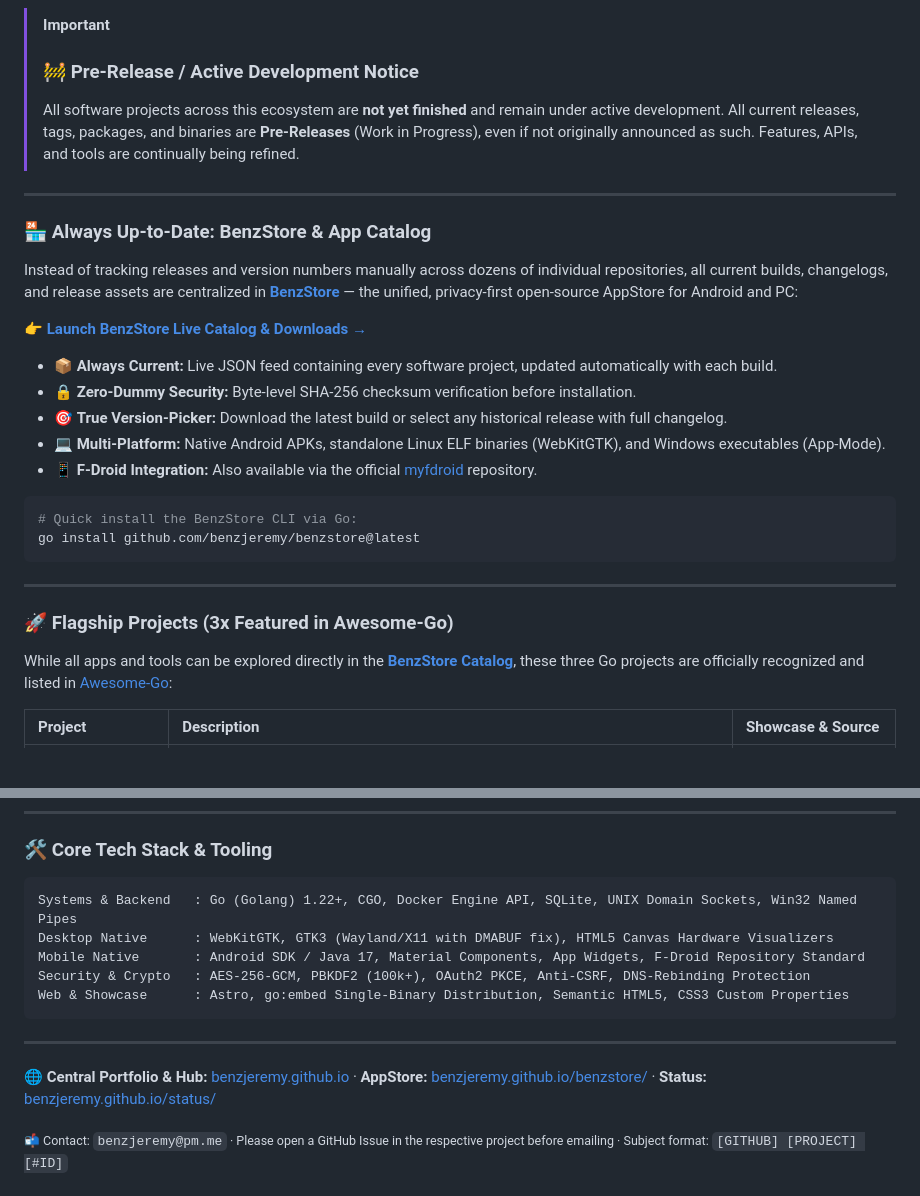
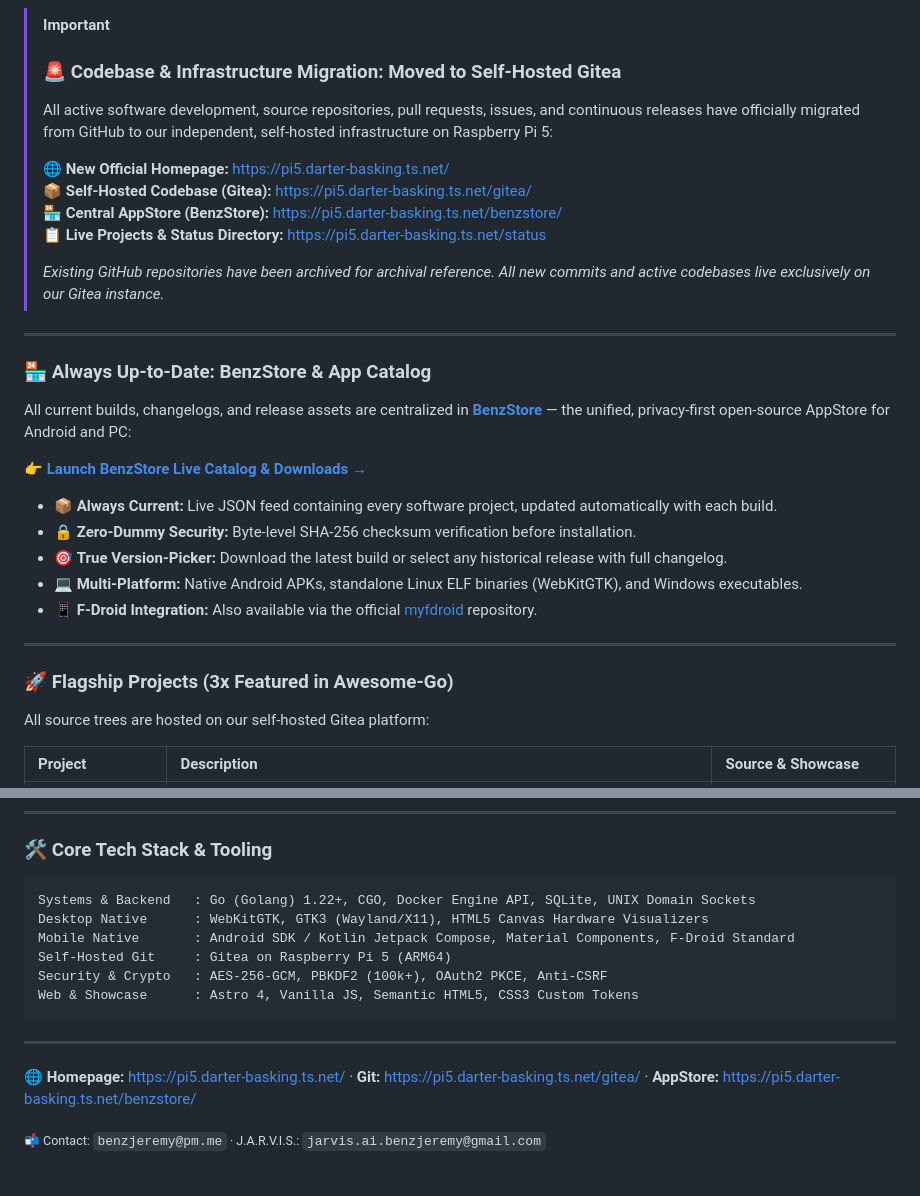
Before and after one commit to benzjeremy/benzjeremy, a Markdown page: README.md, 2 parts joined by grey strips. Rendered like a GitHub page; blank space fills up the shorter version.

Commit message:
docs: point to self-hosted homepage and Gitea codebase

````diff
--- a/README.md
+++ b/README.md
@@ -11,11 +10,18 @@
 
 > [!IMPORTANT]
-> ### 🚧 Pre-Release / Active Development Notice
-> All software projects across this ecosystem are **not yet finished** and remain under active development. All current releases, tags, packages, and binaries are **Pre-Releases** (Work in Progress), even if not originally announced as such. Features, APIs, and tools are continually being refined.
+> ### 🚨 Codebase & Infrastructure Migration: Moved to Self-Hosted Gitea
+> All active software development, source repositories, pull requests, issues, and continuous releases have officially migrated from GitHub to our independent, self-hosted infrastructure on Raspberry Pi 5:
+>
+> 🌐 **New Official Homepage:** [https://pi5.darter-basking.ts.net/](https://pi5.darter-basking.ts.net/)
+> 📦 **Self-Hosted Codebase (Gitea):** [https://pi5.darter-basking.ts.net/gitea/](https://pi5.darter-basking.ts.net/gitea/)
+> 🏪 **Central AppStore (BenzStore):** [https://pi5.darter-basking.ts.net/benzstore/](https://pi5.darter-basking.ts.net/benzstore/)
+> 📋 **Live Projects & Status Directory:** [https://pi5.darter-basking.ts.net/status](https://pi5.darter-basking.ts.net/status)
+>
+> *Existing GitHub repositories have been archived for archival reference. All new commits and active codebases live exclusively on our Gitea instance.*
 
 ---
 
 ### 🏪 Always Up-to-Date: BenzStore & App Catalog
 
-Instead of tracking releases and version numbers manually across dozens of individual repositories, all current builds, changelogs, and release assets are centralized in **[BenzStore](https://benzjeremy.github.io/benzstore/)** — the unified, privacy-first open-source AppStore for Android and PC:
+All current builds, changelogs, and release assets are centralized in **[BenzStore](https://pi5.darter-basking.ts.net/benzstore/)** — the unified, privacy-first open-source AppStore for Android and PC:
 
@@ -24,19 +30,14 @@ Instead of tracking releases and version numbers manually across dozens of indiv
 * 📦 **Always Current:** Live JSON feed containing every software project, updated automatically with each build.
 * 🔒 **Zero-Dummy Security:** Byte-level SHA-256 checksum verification before installation.
 * 🎯 **True Version-Picker:** Download the latest build or select any historical release with full changelog.
-* 💻 **Multi-Platform:** Native Android APKs, standalone Linux ELF binaries (WebKitGTK), and Windows executables (App-Mode).
-* 📱 **F-Droid Integration:** Also available via the official [myfdroid](https://benzjeremy.github.io/myfdroid/) repository.
-
-```bash
-# Quick install the BenzStore CLI via Go:
-go install github.com/benzjeremy/benzstore@latest
-```
+* 💻 **Multi-Platform:** Native Android APKs, standalone Linux ELF binaries (WebKitGTK), and Windows executables.
+* 📱 **F-Droid Integration:** Also available via the official [myfdroid](https://pi5.darter-basking.ts.net/myfdroid/) repository.
 
 ---
 
 ### 🚀 Flagship Projects (3x Featured in Awesome-Go)
 
-While all apps and tools can be explored directly in the **[BenzStore Catalog](https://benzjeremy.github.io/benzstore/)**, these three Go projects are officially recognized and listed in [Awesome-Go](https://github.com/avelino/awesome-go):
+All source trees are hosted on our self-hosted Gitea platform:
 
-| Project | Description | Showcase & Source |
+| Project | Description | Source & Showcase |
 | :--- | :--- | :--- |
@@ -58,15 +59,16 @@ While all apps and tools can be explored directly in the **[BenzStore Catalog](h
 ### 🛠️ Core Tech Stack & Tooling
 
 ```
-Systems & Backend   : Go (Golang) 1.22+, CGO, Docker Engine API, SQLite, UNIX Domain Sockets, Win32 Named Pipes
-Desktop Native      : WebKitGTK, GTK3 (Wayland/X11 with DMABUF fix), HTML5 Canvas Hardware Visualizers
-Mobile Native       : Android SDK / Java 17, Material Components, App Widgets, F-Droid Repository Standard
-Security & Crypto   : AES-256-GCM, PBKDF2 (100k+), OAuth2 PKCE, Anti-CSRF, DNS-Rebinding Protection
-Web & Showcase      : Astro, go:embed Single-Binary Distribution, Semantic HTML5, CSS3 Custom Properties
+Systems & Backend   : Go (Golang) 1.22+, CGO, Docker Engine API, SQLite, UNIX Domain Sockets
+Desktop Native      : WebKitGTK, GTK3 (Wayland/X11), HTML5 Canvas Hardware Visualizers
+Mobile Native       : Android SDK / Kotlin Jetpack Compose, Material Components, F-Droid Standard
+Self-Hosted Git     : Gitea on Raspberry Pi 5 (ARM64)
+Security & Crypto   : AES-256-GCM, PBKDF2 (100k+), OAuth2 PKCE, Anti-CSRF
+Web & Showcase      : Astro 4, Vanilla JS, Semantic HTML5, CSS3 Custom Tokens
 ```
 
 ---
 
-🌐 **Central Portfolio & Hub:** [benzjeremy.github.io](https://benzjeremy.github.io/) · **AppStore:** [benzjeremy.github.io/benzstore/](https://benzjeremy.github.io/benzstore/) · **Status:** [benzjeremy.github.io/status/](https://benzjeremy.github.io/status/)
+🌐 **Homepage:** [https://pi5.darter-basking.ts.net/](https://pi5.darter-basking.ts.net/) · **Git:** [https://pi5.darter-basking.ts.net/gitea/](https://pi5.darter-basking.ts.net/gitea/) · **AppStore:** [https://pi5.darter-basking.ts.net/benzstore/](https://pi5.darter-basking.ts.net/benzstore/)
 
-<sub>📬 Contact: `benzjeremy@pm.me` · Please open a GitHub Issue in the respective project before emailing · Subject format: <code>[GITHUB] [PROJECT] [#ID]</code></sub>
+<sub>📬 Contact: `benzjeremy@pm.me` · J.A.R.V.I.S.: `jarvis.ai.benzjeremy@gmail.com`</sub>
````
Also changed, not shown: other parts of README.md (+6 -7 lines).
